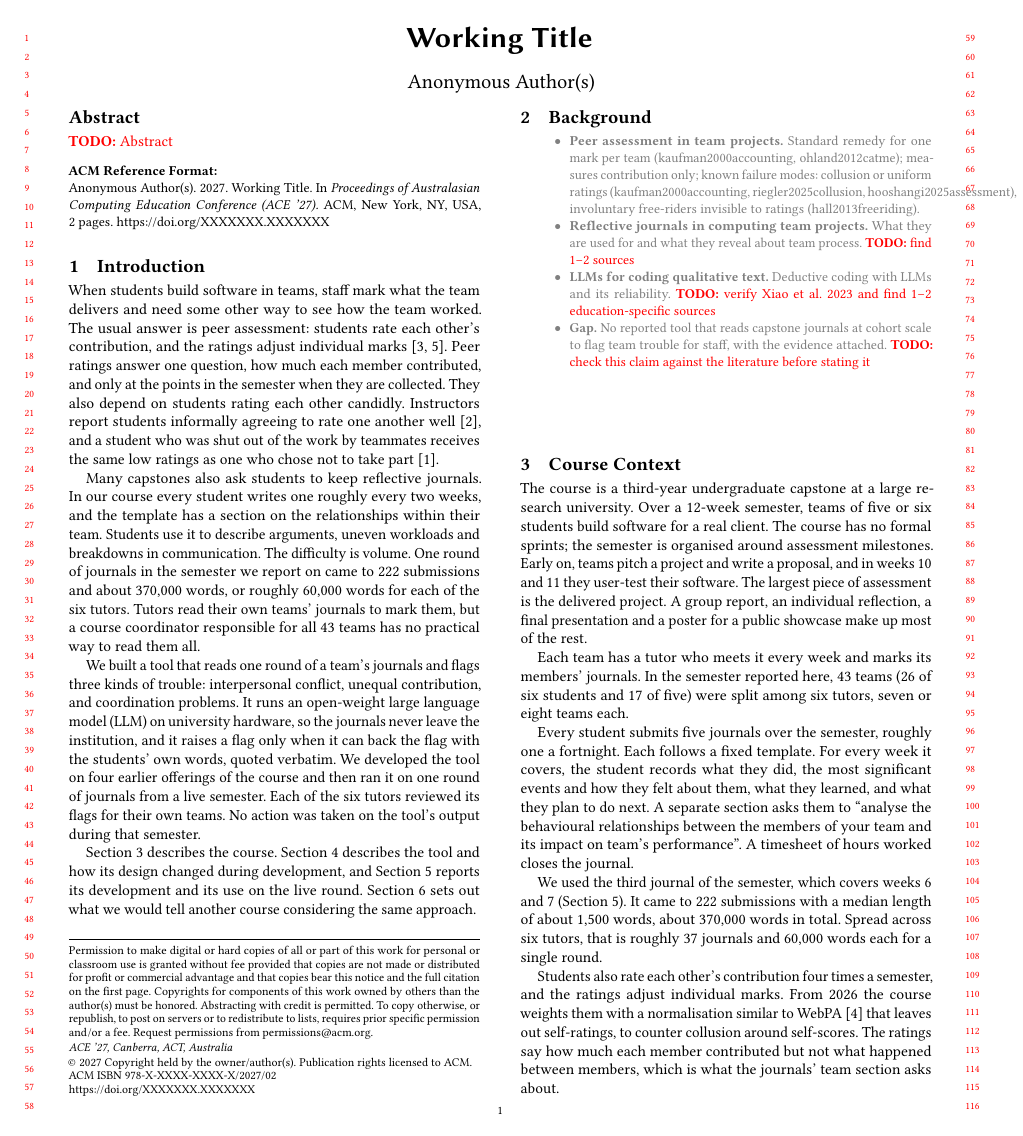
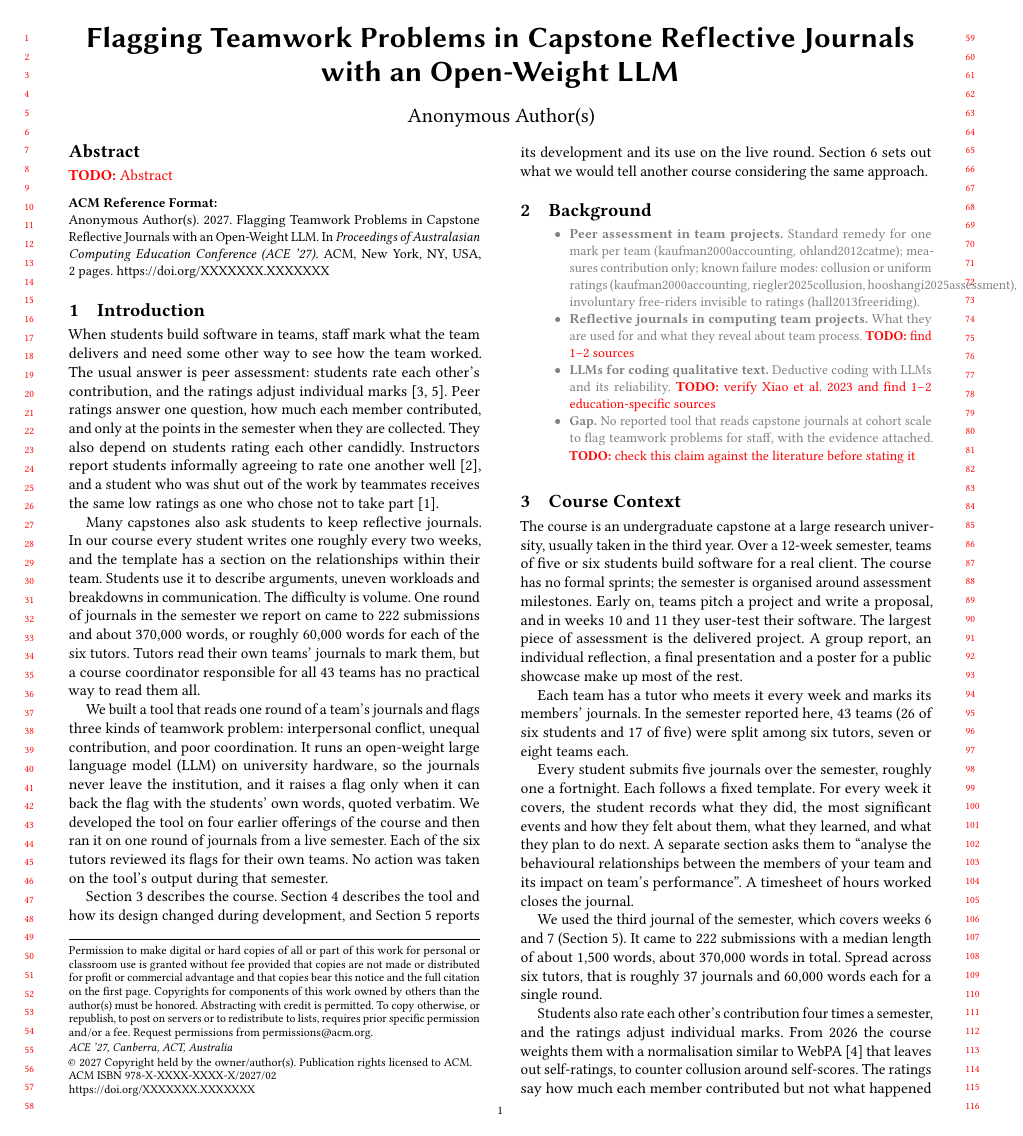
Before and after one commit to jebadenas/cs789-project, a LaTeX paper (writing/paper/main.tex, which reads writing/paper/sections/01_introduction.tex, writing/paper/sections/02_background.tex, writing/paper/sections/03_context.tex): page 1 of 2. Compiled offline with pdfLaTeX.

Commit message:
paper: working title, year-level wording, 'trouble' -> teamwork problems

```diff
--- a/writing/paper/main.tex
+++ b/writing/paper/main.tex
@@ -27,10 +27,8 @@
 
 % ---- Title and authors ------------------------------------------------------
 % Plain text only: macros here break the PDF metadata.
-% Options under discussion (Jos to pick):
-%  1. Flagging Team Trouble in Capstone Reflective Journals with an Open-Weight LLM
-%  2. Reading Between the Sprints: An LLM Tool that Surfaces Team Problems from Student Journals
-\title{Working Title}
+% Working title (2026-10-05): option 1 with "Teamwork Problems" for "Team Trouble".
+\title{Flagging Teamwork Problems in Capstone Reflective Journals with an Open-Weight LLM}
 
 % Hidden by `anonymous` in the submission build.
 \author{Jos Badenas}
--- a/writing/paper/sections/01_introduction.tex
+++ b/writing/paper/sections/01_introduction.tex
@@ -22,8 +22,8 @@ the six tutors. Tutors read their own teams' journals to mark them, but a course
 coordinator responsible for all 43 teams has no practical way to read them all.
 
 We built a tool that reads one round of a team's journals and flags three kinds of
-trouble: interpersonal conflict, unequal contribution, and coordination problems. It runs
-an open-weight large language model (LLM) on university hardware, so the journals never
+teamwork problem: interpersonal conflict, unequal contribution, and poor coordination.
+It runs an open-weight large language model (LLM) on university hardware, so the journals never
 leave the institution, and it raises a flag only when it can back the flag with the
 students' own words, quoted verbatim. We developed the tool on four earlier offerings of
 the course and then ran it on one round of journals from a live semester. Each of the six
--- a/writing/paper/sections/02_background.tex
+++ b/writing/paper/sections/02_background.tex
@@ -13,6 +13,6 @@
   \item \textbf{LLMs for coding qualitative text.} Deductive coding with LLMs and its
     reliability. \todo{verify Xiao et al.\ 2023 and find 1--2 education-specific sources}
   \item \textbf{Gap.} No reported tool that reads capstone journals at cohort scale to flag
-    team trouble for staff, with the evidence attached. \todo{check this claim against the
+    teamwork problems for staff, with the evidence attached. \todo{check this claim against the
     literature before stating it}
 \end{outline}
--- a/writing/paper/sections/03_context.tex
+++ b/writing/paper/sections/03_context.tex
@@ -2,7 +2,8 @@
 \label{sec:context}
 % Budget: ~0.75 page. Anonymise: no university name, no course code.
 
-The course is a third-year undergraduate capstone at a large research university. Over a
+The course is an undergraduate capstone at a large research university, usually taken in
+the third year. Over a
 12-week semester, teams of five or six students build software for a real client. The
 course has no formal sprints; the semester is organised around assessment milestones.
 Early on, teams pitch a project and write a proposal, and in weeks 10 and 11 they
```
Also changed, not shown: writing/paper/sections/06_reflection.tex (+1 -1 lines), writing/paper/README.md.
